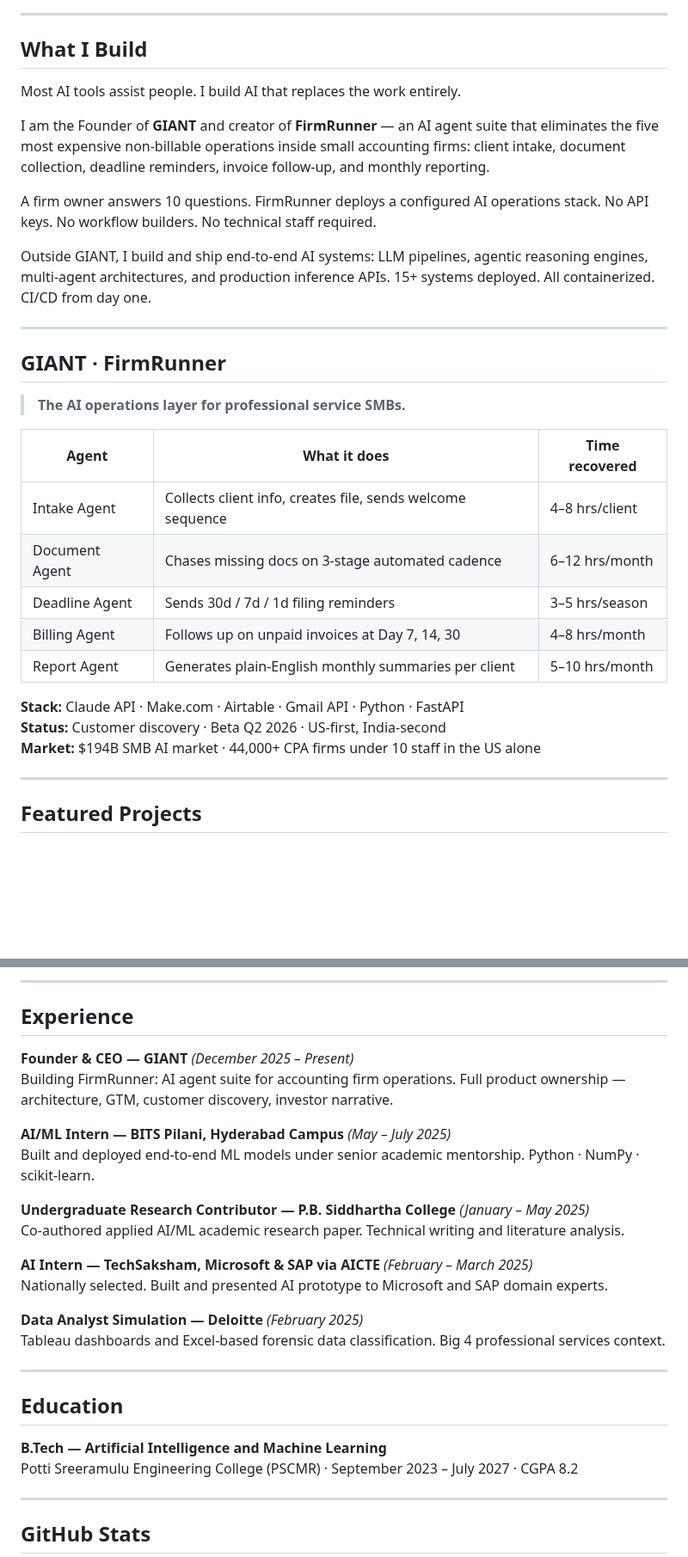
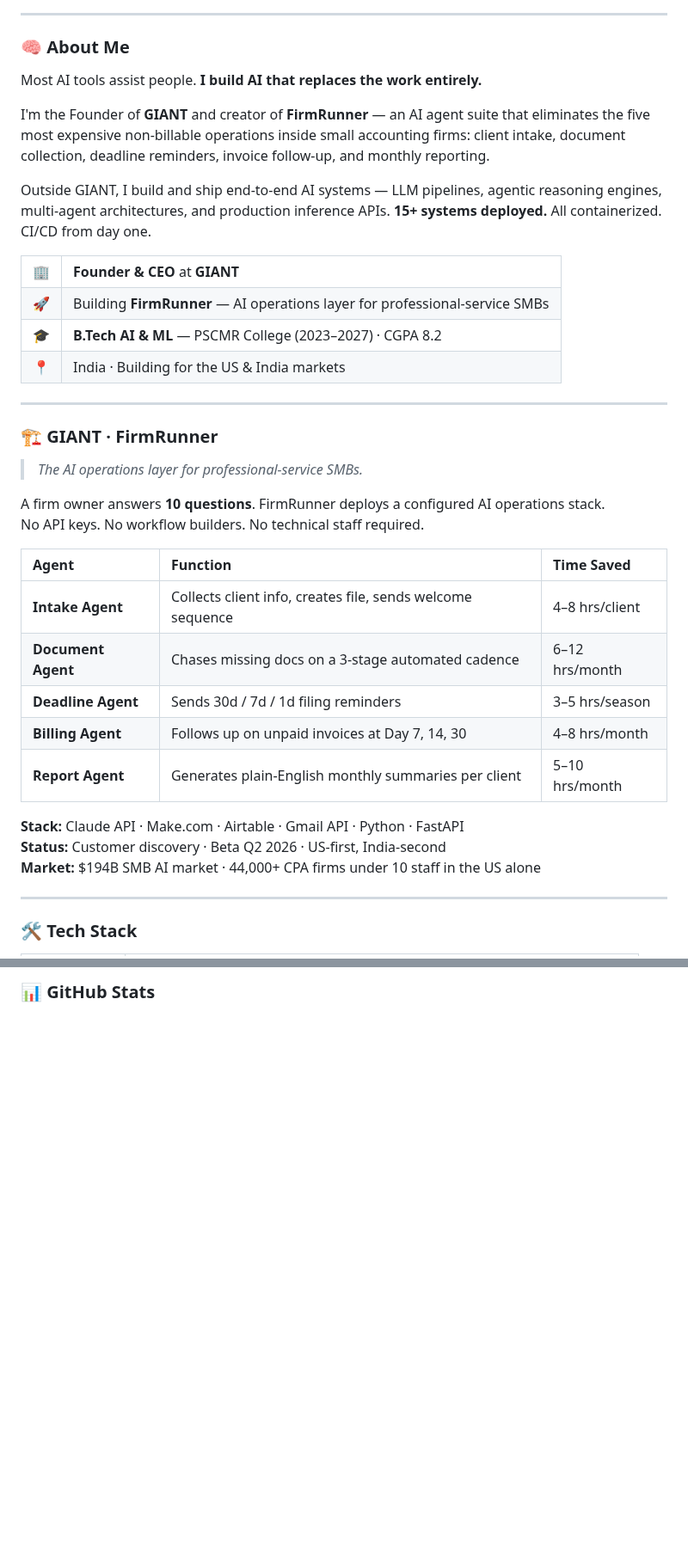
Before and after one commit to Sasisundar2211/SasiSundar2211, a Markdown page: README.md, 2 parts joined by grey strips. Shown at 86% size. Rendered like a GitHub page; blank space fills up the shorter version.

Commit message:
Redesign README.md with professional GitHub profile layout
Co-authored-by: Sasisundar2211 <139478565+Sasisundar2211@users.noreply.github.com>

```diff
--- a/README.md
+++ b/README.md
@@ -23,29 +15,45 @@
 
 ---
 
-## What I Build
+### 🧠 About Me
 
-Most AI tools assist people. I build AI that replaces the work entirely.
+Most AI tools assist people. **I build AI that replaces the work entirely.**
 
-I am the Founder of **GIANT** and creator of **FirmRunner** — an AI agent suite that eliminates the five most expensive non-billable operations inside small accounting firms: client intake, document collection, deadline reminders, invoice follow-up, and monthly reporting.
+I'm the Founder of **GIANT** and creator of **FirmRunner** — an AI agent suite that eliminates the five most expensive non-billable operations inside small accounting firms: client intake, document collection, deadline reminders, invoice follow-up, and monthly reporting.
 
-A firm owner answers 10 questions. FirmRunner deploys a configured AI operations stack. No API keys. No workflow builders. No technical staff required.
+Outside GIANT, I build and ship end-to-end AI systems — LLM pipelines, agentic reasoning engines, multi-agent architectures, and production inference APIs. **15+ systems deployed.** All containerized. CI/CD from day one.
 
-Outside GIANT, I build and ship end-to-end AI systems: LLM pipelines, agentic reasoning engines, multi-agent architectures, and production inference APIs. 15+ systems deployed. All containerized. CI/CD from day one.
+<table>
+  <tr>
+    <td>🏢</td><td><strong>Founder & CEO</strong> at <strong>GIANT</strong></td>
+  </tr>
+  <tr>
+    <td>🚀</td><td>Building <strong>FirmRunner</strong> — AI operations layer for professional-service SMBs</td>
+  </tr>
+  <tr>
+    <td>🎓</td><td><strong>B.Tech AI & ML</strong> — PSCMR College (2023–2027) · CGPA 8.2</td>
+  </tr>
+  <tr>
+    <td>📍</td><td>India · Building for the US & India markets</td>
+  </tr>
+</table>
 
 ---
 
-## GIANT · FirmRunner
+### 🏗️ GIANT · FirmRunner
 
-> **The AI operations layer for professional service SMBs.**
+> *The AI operations layer for professional-service SMBs.*
 
-| Agent | What it does | Time recovered |
-|---|---|---|
-| Intake Agent | Collects client info, creates file, sends welcome sequence | 4–8 hrs/client |
-| Document Agent | Chases missing docs on 3-stage automated cadence | 6–12 hrs/month |
-| Deadline Agent | Sends 30d / 7d / 1d filing reminders | 3–5 hrs/season |
-| Billing Agent | Follows up on unpaid invoices at Day 7, 14, 30 | 4–8 hrs/month |
-| Report Agent | Generates plain-English monthly summaries per client | 5–10 hrs/month |
+A firm owner answers **10 questions**. FirmRunner deploys a configured AI operations stack.
+No API keys. No workflow builders. No technical staff required.
+
+| Agent | Function | Time Saved |
+|:---|:---|:---|
+| **Intake Agent** | Collects client info, creates file, sends welcome sequence | 4–8 hrs/client |
+| **Document Agent** | Chases missing docs on a 3-stage automated cadence | 6–12 hrs/month |
+| **Deadline Agent** | Sends 30d / 7d / 1d filing reminders | 3–5 hrs/season |
+| **Billing Agent** | Follows up on unpaid invoices at Day 7, 14, 30 | 4–8 hrs/month |
+| **Report Agent** | Generates plain-English monthly summaries per client | 5–10 hrs/month |
 
 **Stack:** Claude API · Make.com · Airtable · Gmail API · Python · FastAPI
 **Status:** Customer discovery · Beta Q2 2026 · US-first, India-second
@@ -53,5 +61,5 @@ Outside GIANT, I build and ship end-to-end AI systems: LLM pipelines, agentic re
 
 ---
 
-## Featured Projects
+### 🛠️ Tech Stack
 
@@ -118,31 +180,3 @@ Tools             Git · Linux · System Design · DSA
----
-
-## Experience
-
-**Founder & CEO — GIANT** *(December 2025 – Present)*
-Building FirmRunner: AI agent suite for accounting firm operations. Full product ownership — architecture, GTM, customer discovery, investor narrative.
-
-**AI/ML Intern — BITS Pilani, Hyderabad Campus** *(May – July 2025)*
-Built and deployed end-to-end ML models under senior academic mentorship. Python · NumPy · scikit-learn.
-
-**Undergraduate Research Contributor — P.B. Siddhartha College** *(January – May 2025)*
-Co-authored applied AI/ML academic research paper. Technical writing and literature analysis.
-
-**AI Intern — TechSaksham, Microsoft & SAP via AICTE** *(February – March 2025)*
-Nationally selected. Built and presented AI prototype to Microsoft and SAP domain experts.
-
-**Data Analyst Simulation — Deloitte** *(February 2025)*
-Tableau dashboards and Excel-based forensic data classification. Big 4 professional services context.
-
----
-
-## Education
-
-**B.Tech — Artificial Intelligence and Machine Learning**
-Potti Sreeramulu Engineering College (PSCMR) · September 2023 – July 2027 · CGPA 8.2
-
----
-
-## GitHub Stats
+### 📊 GitHub Stats
 
 <p align="center">
```
Also changed, not shown: other parts of README.md (+128 -73 lines).
